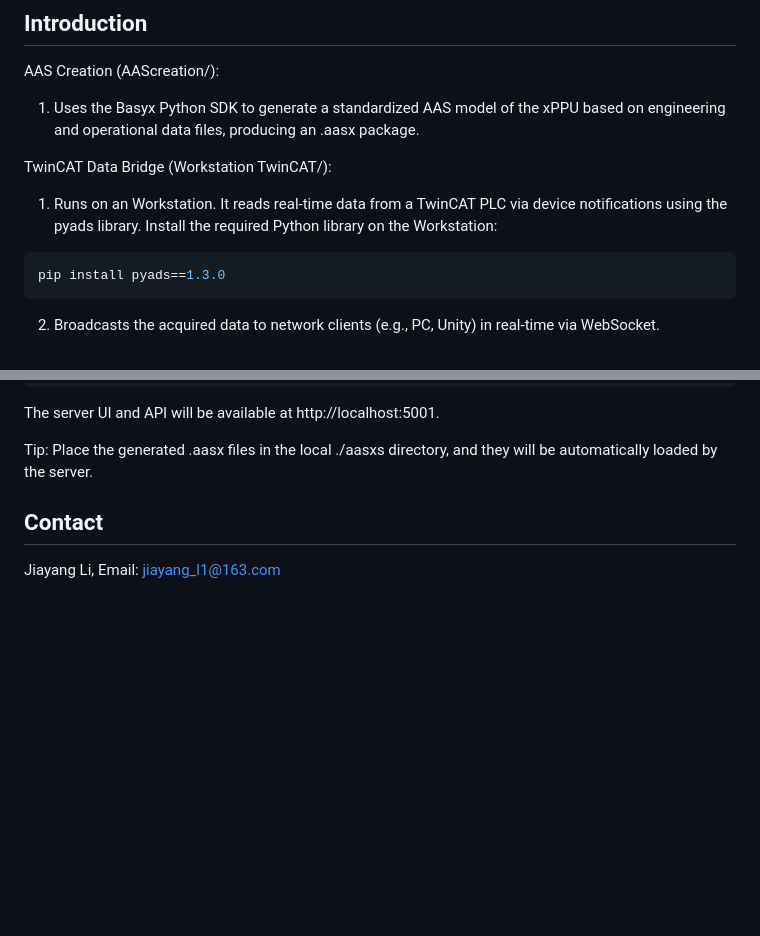
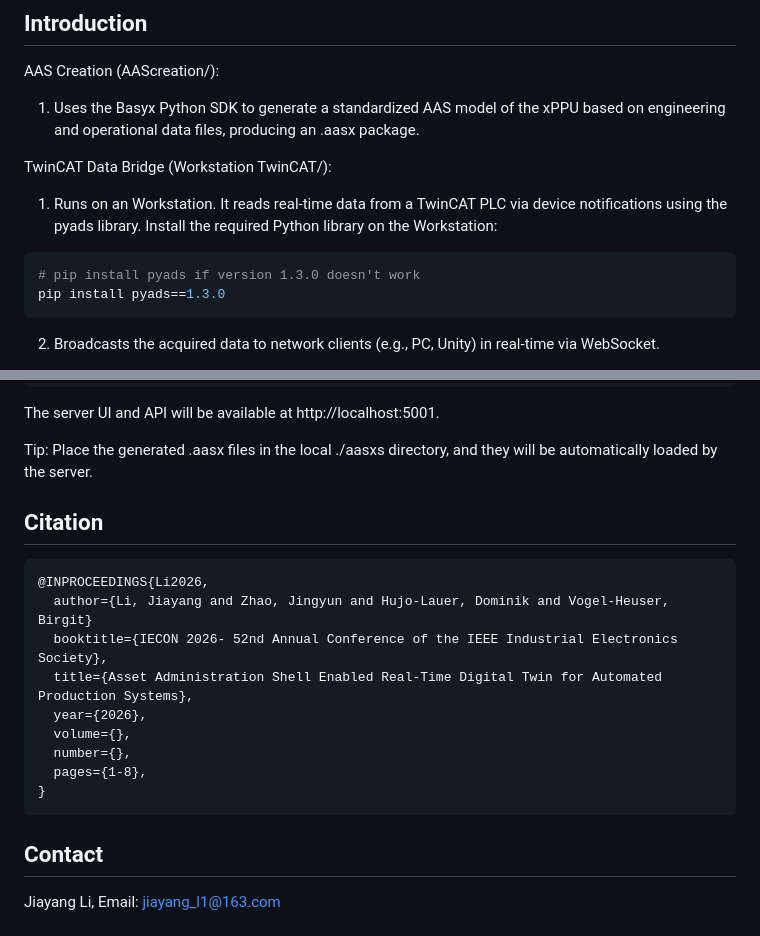
Before and after one commit to x-PPU/DigitalTwin, a Markdown page: README.md, 2 parts joined by grey strips. GitHub-like rendering; blank space fills up the shorter version.

````diff
--- a/README.md
+++ b/README.md
@@ -32,6 +32,7 @@ TwinCAT Data Bridge (Workstation TwinCAT/):
 
 1. Runs on an Workstation. It reads real-time data from a TwinCAT PLC via device notifications using the pyads library. Install the required Python library on the Workstation:
 ```bash
+# pip install pyads if version 1.3.0 doesn't work
 pip install pyads==1.3.0
 ```
 
@@ -101,9 +102,18 @@ The server UI and API will be available at http://localhost:5001.
 
 Tip: Place the generated .aasx files in the local ./aasxs directory, and they will be automatically loaded by the server.
 
-
-
-
+## Citation
+```
+@INPROCEEDINGS{Li2026,
+  author={Li, Jiayang and Zhao, Jingyun and Hujo-Lauer, Dominik and Vogel-Heuser, Birgit}
+  booktitle={IECON 2026- 52nd Annual Conference of the IEEE Industrial Electronics Society},
+  title={Asset Administration Shell Enabled Real-Time Digital Twin for Automated Production Systems},
+  year={2026},
+  volume={},
+  number={},
+  pages={1-8},
+}
+```
 
 ## Contact
 Jiayang Li, Email: jiayang_l1@163.com
````
